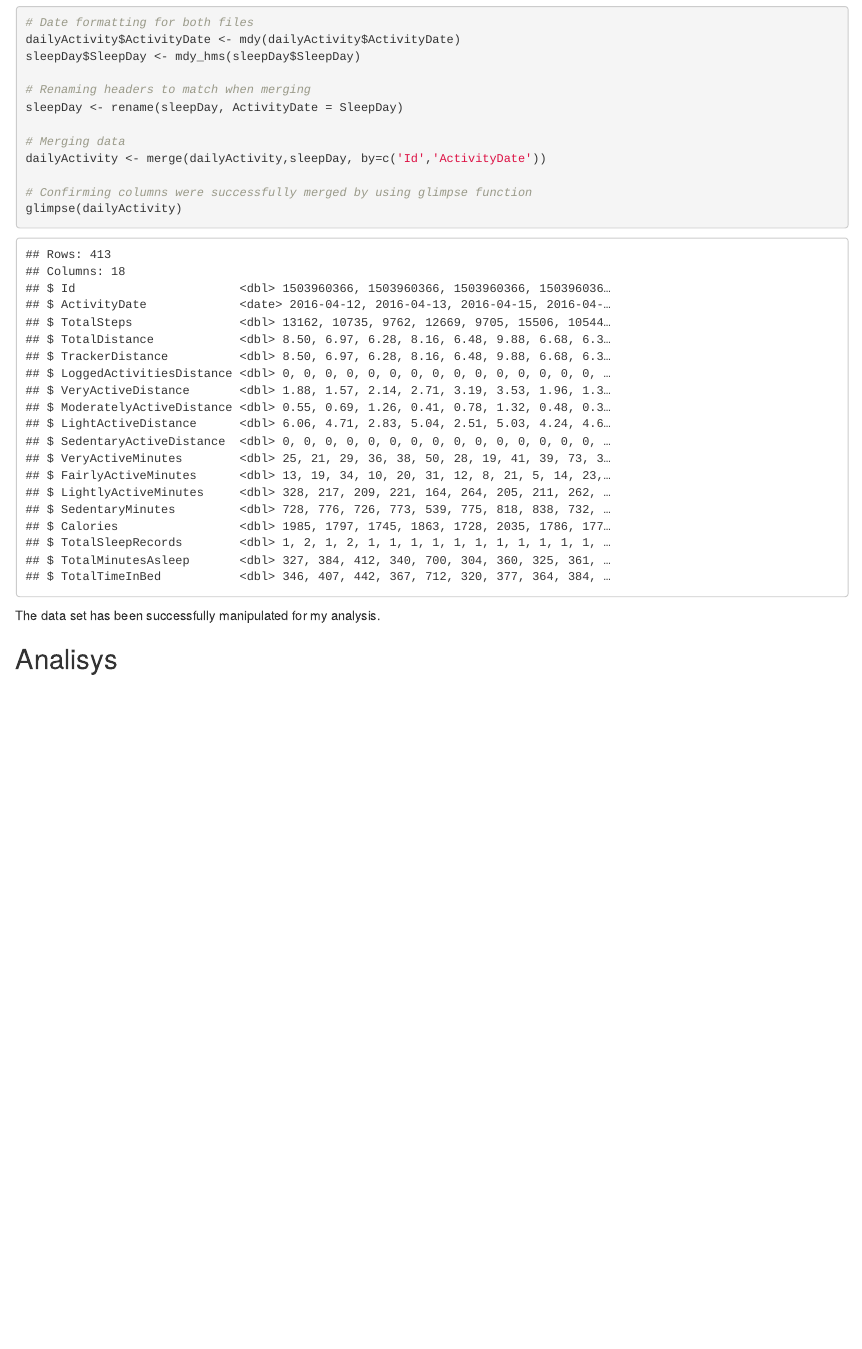
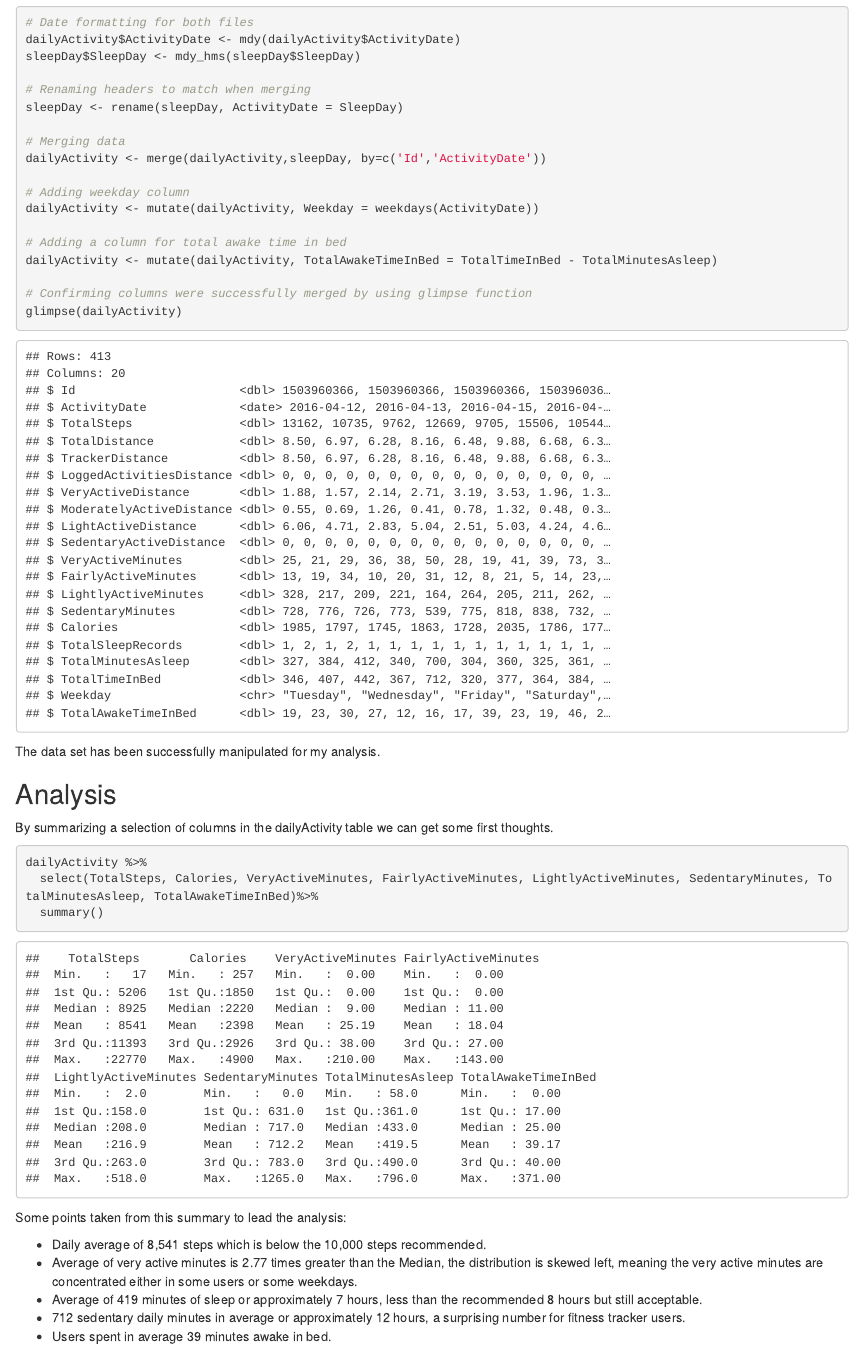
Before and after one commit to rafveraldi/bellabeat-case-study, an R Markdown document (bellabeat-case-study.Rmd): the page in a window 1100 px wide, from 2490 px down. Rendered offline with R 4.5, knitr and Pandoc, with nearby package versions; some code elsewhere in the file could not run offline.

Commit message:
Started Analysis

````diff
--- a/bellabeat-case-study.Rmd
+++ b/bellabeat-case-study.Rmd
@@ -95,10 +95,30 @@ sleepDay <- rename(sleepDay, ActivityDate = SleepDay)
 # Merging data
 dailyActivity <- merge(dailyActivity,sleepDay, by=c('Id','ActivityDate'))
 
+# Adding weekday column
+dailyActivity <- mutate(dailyActivity, Weekday = weekdays(ActivityDate))
+
+# Adding a column for total awake time in bed
+dailyActivity <- mutate(dailyActivity, TotalAwakeTimeInBed = TotalTimeInBed - TotalMinutesAsleep)
+
 # Confirming columns were successfully merged by using glimpse function
 glimpse(dailyActivity)
 ```
-
 The data set has been successfully manipulated for my analysis.
 
-## Analisys
+## Analysis
+
+By summarizing a selection of columns in the dailyActivity table we can get some first thoughts.
+```{r summarizing dailyActivity}
+dailyActivity %>%
+  select(TotalSteps, Calories, VeryActiveMinutes, FairlyActiveMinutes, LightlyActiveMinutes, SedentaryMinutes, TotalMinutesAsleep, TotalAwakeTimeInBed)%>%
+  summary()
+
+```
+Some points taken from this summary to lead the analysis:
+
+* Daily average of 8,541 steps which is below the 10,000 steps recommended.
+* Average of very active minutes is 2.77 times greater than the Median, the distribution is skewed left, meaning the very active minutes are concentrated either in some users or some weekdays.
+* Average of 419 minutes of sleep or approximately 7 hours, less than the recommended 8 hours but still acceptable.
+* 712 sedentary daily minutes in average or approximately 12 hours, a surprising number for fitness tracker users.
+* Users spent in average 39 minutes awake in bed.
````
Also changed, not shown: bellabeat-case-study.html, 1 other file.
